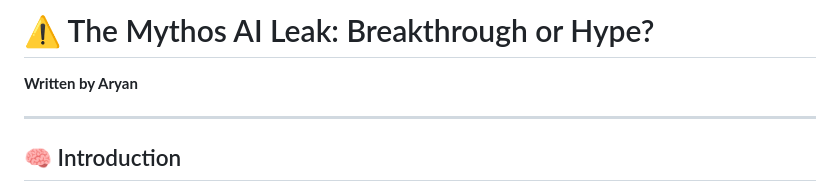
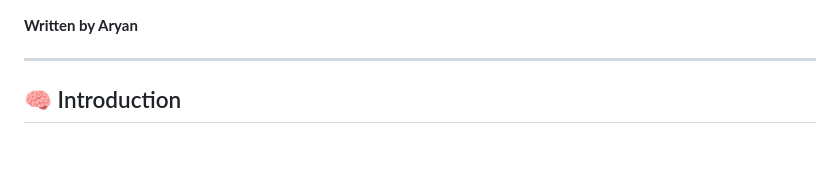
Before and after one commit to giriaryan694-a11y/AryterLog, a Markdown page: posts/The-Mythos-AI-Leak.md, the part around the change. Drawn GitHub-style; blank space fills up the shorter version.

```diff
--- a/posts/The-Mythos-AI-Leak.md
+++ b/posts/The-Mythos-AI-Leak.md
@@ -1,4 +1,3 @@
-# ⚠️ The Mythos AI Leak: Breakthrough or Hype?
 
 **Written by Aryan**
 
```
